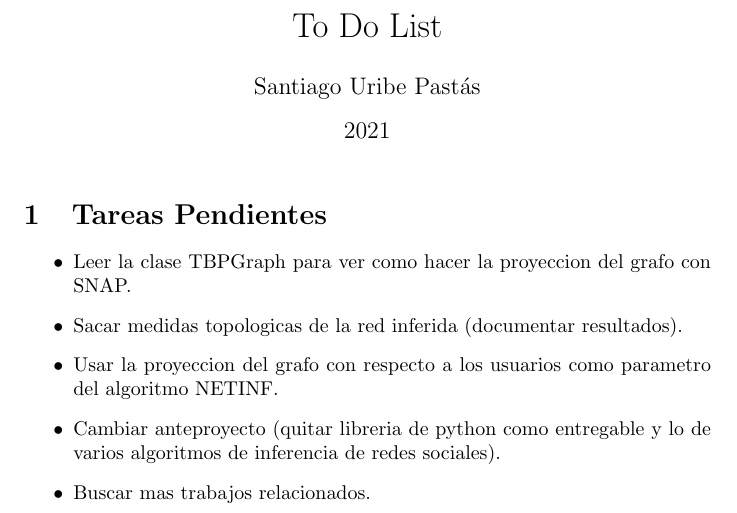
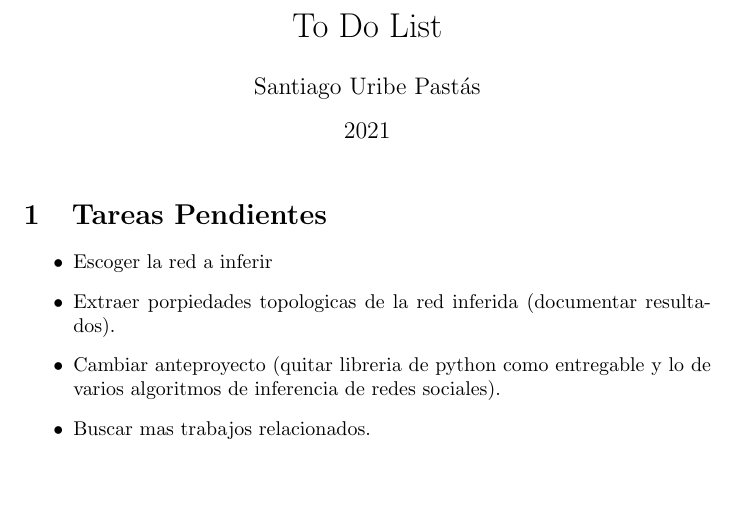
Before and after one commit to suribe06/BSc-Thesis, a LaTeX document (main.tex): part of the page, cut so that both start at the same text, the shorter picture padded with empty space. Compiled offline with pdfLaTeX.

Commit message:
To do list update

```diff
--- a/main.tex
+++ b/main.tex
@@ -13,9 +13,8 @@
 
 \section{Tareas Pendientes}
 \begin{itemize}
-    \item Leer la clase TBPGraph para ver como hacer la proyeccion del grafo con SNAP.
-    \item Sacar medidas topologicas de la red inferida (documentar resultados).
-    \item Usar la proyeccion del grafo con respecto a los usuarios como parametro del algoritmo NETINF.
+    \item Escoger la red a inferir
+    \item Extraer porpiedades topologicas de la red inferida (documentar resultados).
     \item Cambiar anteproyecto (quitar libreria de python como entregable y lo de varios algoritmos de inferencia de redes sociales).
     \item Buscar mas trabajos relacionados.
 \end{itemize}
```
Also changed, not shown: main.pdf.
